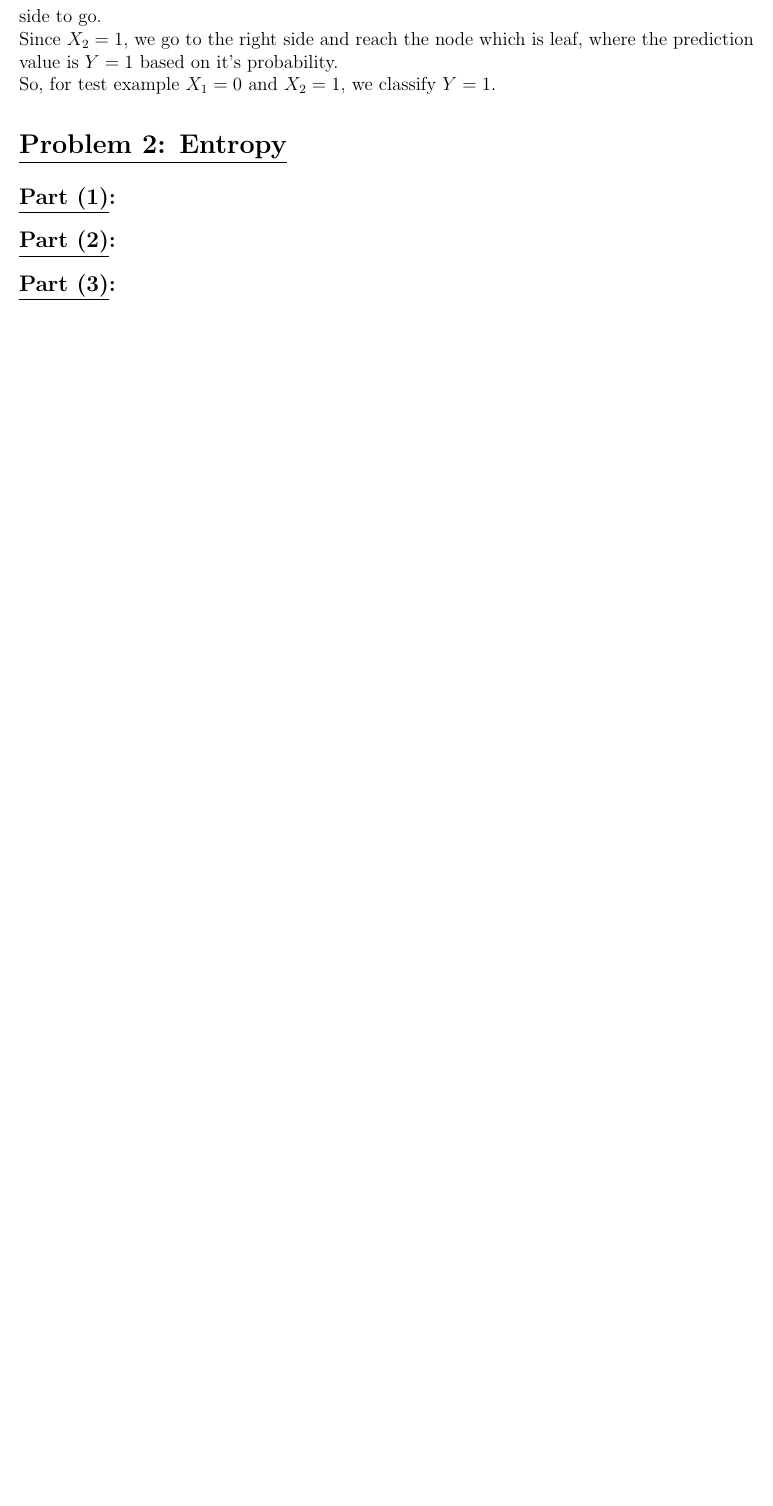
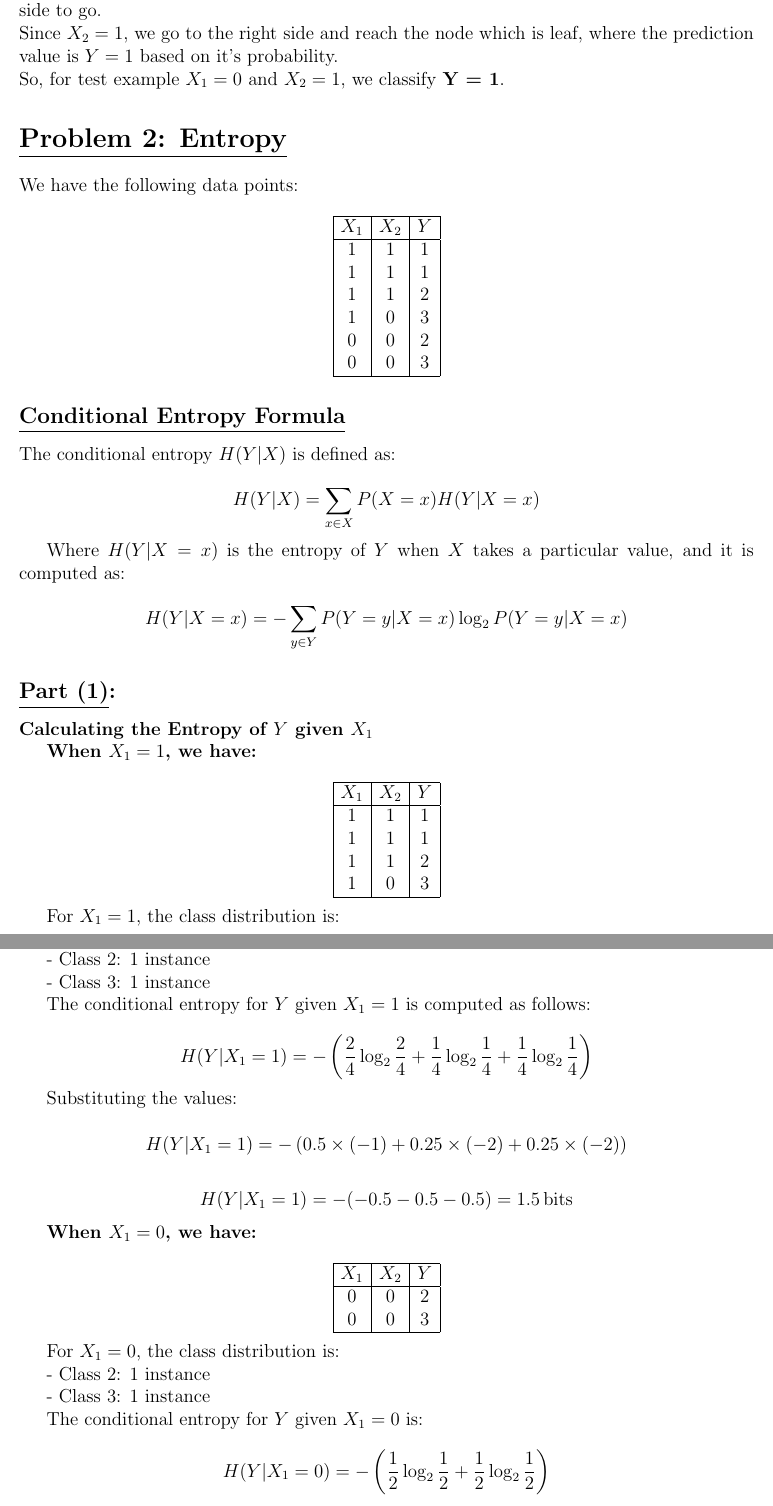
Before and after one commit to PS-41/Machine-Learning-Assignment2-Tree-based-Models, a LaTeX document (math/Prakhar_Suryavansh_HW2.tex): part of page 5 of 5 before the commit and two parts of pages 5 and 6 of 8 after it, the two joined at a grey line, cut so that both start at the same text, the shorter picture padded with empty space. Compiled offline with pdfLaTeX.

Commit message:
Finished math part

```diff
--- a/math/Prakhar_Suryavansh_HW2.tex
+++ b/math/Prakhar_Suryavansh_HW2.tex
@@ -268,8 +270,103 @@ Since $IG(X_2) > IG(X_1)$, we use attribute $X_2$ for the first split in the dec
 Conducting classification for the test example $X_1 = 0$ and $X_2 = 1$.\\
 Using our decision tree above, we see that we have to check $X_2$ at root node to decide which side to go.\\
 Since $X_2 = 1$, we go to the right side and reach the node which is leaf, where the prediction value is $Y = 1$ based on it's probability.\\
-So, for test example $X_1 = 0$ and $X_2 = 1$, we classify $Y = 1$.
+So, for test example $X_1 = 0$ and $X_2 = 1$, we classify \textbf{Y = 1}.
 
 \section*{\underline{Problem 2: Entropy}}
 
+We have the following data points:
+
+\[
+  \begin{array}{|c|c|c|}
+    \hline
+    X_1 & X_2 & Y \\
+    \hline
+    1   & 1   & 1 \\
+    1   & 1   & 1 \\
+    1   & 1   & 2 \\
+    1   & 0   & 3 \\
+    0   & 0   & 2 \\
+    0   & 0   & 3 \\
+    \hline
+  \end{array}
+\]
+
+\subsection*{\underline{Conditional Entropy Formula}}
+
+The conditional entropy \( H(Y|X) \) is defined as:
+
+\[
+  H(Y|X) = \sum_{x \in X} P(X = x) H(Y|X = x)
+\]
+
+Where \( H(Y|X = x) \) is the entropy of \( Y \) when \( X \) takes a particular value, and it is computed as:
+
+\[
+  H(Y|X = x) = - \sum_{y \in Y} P(Y = y | X = x) \log_2 P(Y = y | X = x)
+\]
+
 \subsection*{\underline{Part (1)}:}
+\textbf{Calculating the Entropy of $Y$ given $X_1$}
+
+\textbf{When $X_1 = 1$, we have:}
+
+\[
+  \begin{array}{|c|c|c|}
+    \hline
+    X_1 & X_2 & Y \\
+    \hline
+    1   & 1   & 1 \\
+    1   & 1   & 1 \\
+    1   & 1   & 2 \\
+    1   & 0   & 3 \\
+    \hline
+  \end{array}
+\]
+
+For \( X_1 = 1 \), the class distribution is:
+
+- Class 1: 2 instances
+
+- Class 2: 1 instance
+
+- Class 3: 1 instance
+
+The conditional entropy for \( Y \) given \( X_1 = 1 \) is computed as follows:
+
+\[
+  H(Y|X_1 = 1) = -\left( \frac{2}{4} \log_2 \frac{2}{4} + \frac{1}{4} \log_2 \frac{1}{4} + \frac{1}{4} \log_2 \frac{1}{4} \right)
+\]
+
+Substituting the values:
+
+\[
+  H(Y|X_1 = 1) = -\left( 0.5 \times (-1) + 0.25 \times (-2) + 0.25 \times (-2) \right)
+\]
+
+\[
+  H(Y|X_1 = 1) = -( -0.5 - 0.5 - 0.5 ) = 1.5 \, \text{bits}
+\]
+
+\textbf{When $X_1 = 0$, we have:}
+
+\[
+  \begin{array}{|c|c|c|}
+    \hline
+    X_1 & X_2 & Y \\
+    \hline
+    0   & 0   & 2 \\
+    0   & 0   & 3 \\
+    \hline
+  \end{array}
+\]
+
+For \( X_1 = 0 \), the class distribution is:
+
+- Class 2: 1 instance
+
+- Class 3: 1 instance
+
+The conditional entropy for \( Y \) given \( X_1 = 0 \) is:
+
+\[
+  H(Y|X_1 = 0) = -\left( \frac{1}{2} \log_2 \frac{1}{2} + \frac{1}{2} \log_2 \frac{1}{2} \right)
@@ -275,0 +424 @@ So, for test example $X_1 = 0$ and $X_2 = 1$, we classify $Y = 1$.
+  H(Y|X_2 = 1) = -\left( 0.666 \times (-0.585) + 0.333 \times (-1.585) \right)
@@ -275,0 +460 @@ So, for test example $X_1 = 0$ and $X_2 = 1$, we classify $Y = 1$.
+  H(Y|X_2 = 0) = -\left( 0.333 \times (-1.585) + 0.666 \times (-0.585) \right)
```
Also changed, not shown: math/Prakhar_Suryavansh_HW2.pdf, math/Prakhar_Suryavansh_HW2.tex (132 more changed lines), 6 other files.
